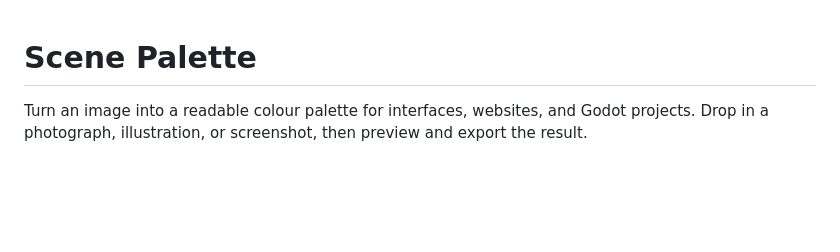
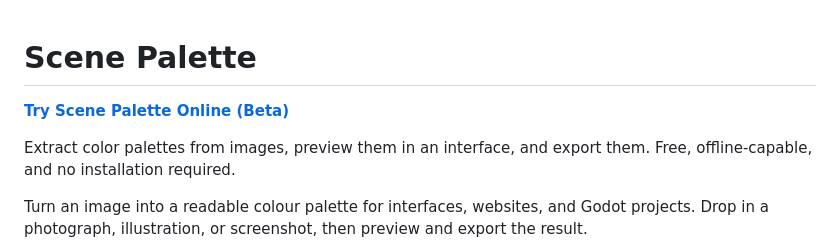
Before and after one commit to mythicruntime-lab/scene-palette, a Markdown page: README.md, the part around the change. GitHub-like rendering; blank space fills up the shorter version.

Commit message:
Add online beta link at the top of the README

```diff
--- a/README.md
+++ b/README.md
@@ -1,4 +1,8 @@
 # Scene Palette
+
+**[Try Scene Palette Online (Beta)](https://mythicruntime-lab.github.io/scene-palette/)**
+
+Extract color palettes from images, preview them in an interface, and export them. Free, offline-capable, and no installation required.
 
 Turn an image into a readable colour palette for interfaces, websites, and Godot projects.
 Drop in a photograph, illustration, or screenshot, then preview and export the result.
```
